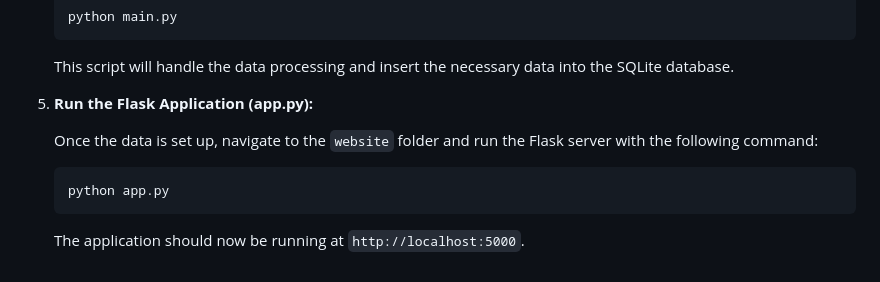
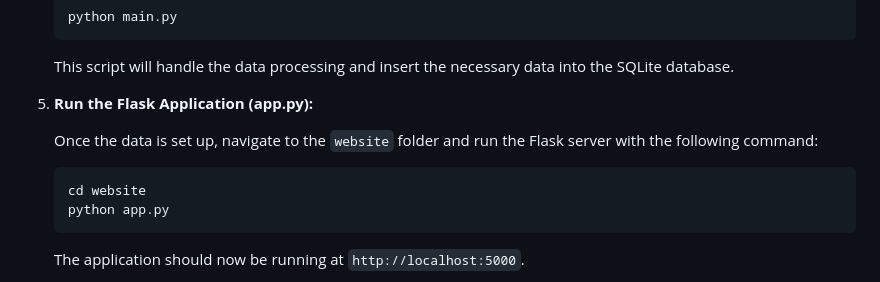
Before and after one commit to muthinenimanjunath/python-group-2-project, a Markdown page: README.md, the part around the change. GitHub-like rendering.

````diff
--- a/README.md
+++ b/README.md
@@ -71,6 +71,7 @@ group-2-project/
    Once the data is set up, navigate to the `website` folder and run the Flask server with the following command:
 
    ```bash
+   cd website
    python app.py
    ```
 
````
